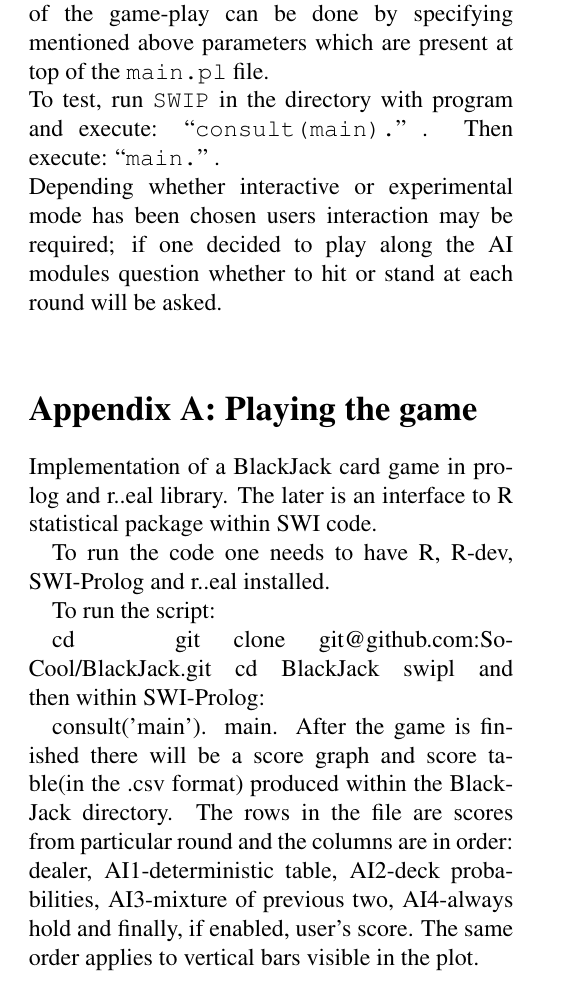
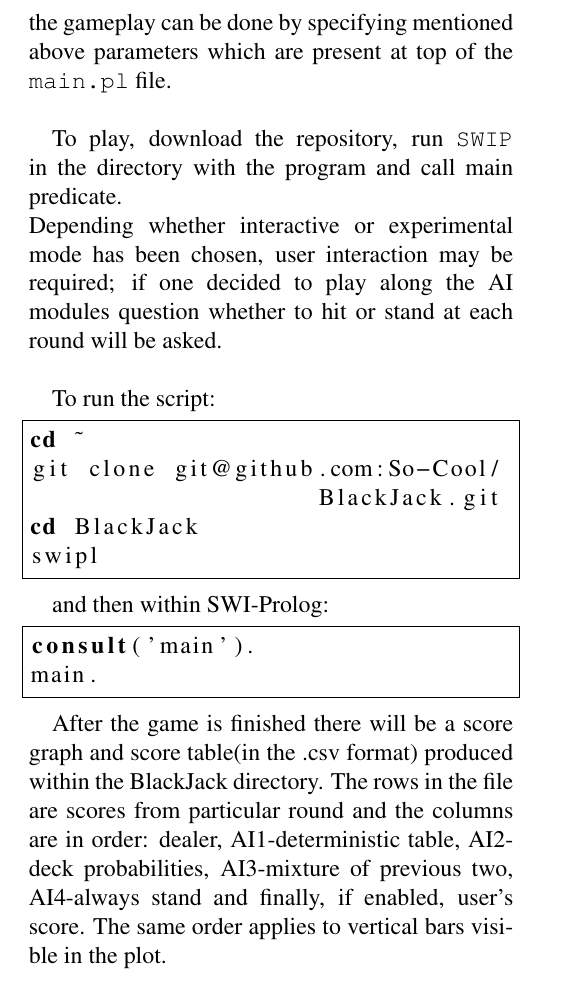
Before and after one commit to MyMEng/BlackJack, a LaTeX paper (report/report.tex): part of page 3 of 3, cut so that both start at the same text. Compiled offline with pdfLaTeX.

Commit message:
theory finished

```diff
--- a/report/report.tex
+++ b/report/report.tex
@@ -22,6 +22,10 @@
 \usepackage[usenames,dvipsnames]{color}
 
 \usepackage[toc,page]{appendix}
+
+\usepackage{listings}
+
+
 
 \begin{document}
 
@@ -183,28 +187,35 @@ Mendacium.
 \section*{\texttt{Conclusions}}
 Mendacium.
 
-\section*{\texttt{Appendix}---How to run the code}
-To run supplied code \texttt{SWI-Prolog}, \texttt{R} and \texttt{R..eal} have to be installed. The adjustments of the game-play can be done by specifying mentioned above parameters which are present at top of the \texttt{main.pl} file.\\
-To test, run \texttt{SWIP} in the directory with program and execute: ``\texttt{consult(main).}''~. Then execute: ``\texttt{main.}''~.\\
-Depending whether interactive or experimental mode has been chosen users interaction may be required; if one decided to play along the AI modules question whether to hit or stand at each round will be asked.\\
+\section*{Appendix A: Playing the game}
+To run supplied code \texttt{SWI-Prolog}, \texttt{R} and \texttt{R..eal} have to be installed. The adjustments of the gameplay can be done by specifying mentioned above parameters which are present at top of the \texttt{main.pl} file.\\
 
-\section*{Appendix A: Playing the game}
-Implementation of a BlackJack card game in prolog and r..eal library. The later is an interface to R statistical package within SWI code.
 
-To run the code one needs to have R, R-dev, SWI-Prolog and r..eal installed.
 
+To play, download the repository, run \texttt{SWIP} in the directory with the program and call main predicate.\\
+Depending whether interactive or experimental mode has been chosen, user interaction may be required; if one decided to play along the AI modules question whether to hit or stand at each round will be asked.\\
 
 To run the script:
 
- cd ~
- git clone git@github.com:So-Cool/BlackJack.git
- cd BlackJack
- swipl
+\lstset{language=bash}
+\begin{lstlisting}[frame=single]
+cd ~
+git clone git@github.com:So-Cool/
+                    BlackJack.git
+cd BlackJack
+swipl
+\end{lstlisting}
+
 and then within SWI-Prolog:
 
+\lstset{language=Prolog}
+\begin{lstlisting}[frame=single]
 consult('main').
 main.
-After the game is finished there will be a score graph and score table(in the .csv format) produced within the BlackJack directory. The rows in the file are scores from particular round and the columns are in order: dealer, AI1-deterministic table, AI2-deck probabilities, AI3-mixture of previous two, AI4-always hold and finally, if enabled, user's score. The same order applies to vertical bars visible in the plot.
+\end{lstlisting}
+
+
+After the game is finished there will be a score graph and score table(in the .csv format) produced within the BlackJack directory. The rows in the file are scores from particular round and the columns are in order: dealer, AI1-deterministic table, AI2-deck probabilities, AI3-mixture of previous two, AI4-always stand and finally, if enabled, user's score. The same order applies to vertical bars visible in the plot.
 
 %%%%%%%%%%%%%%%%%%%%%%%%%%%%%%%%%%%%%%%%%%%%%%%%%%%%%%%%%%%%%%%%%%%%%%%%%%%%%%%%
 %%%%%%%%%%%%%%%%%%%%%%%%%%%%%%%%  Unused pieces %%%%%%%%%%%%%%%%%%%%%%%%%%%%%%%%
```
Also changed, not shown: README.md, report/report.tex (4 more changed lines).
